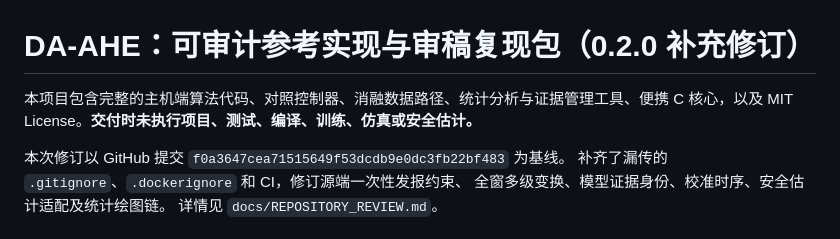
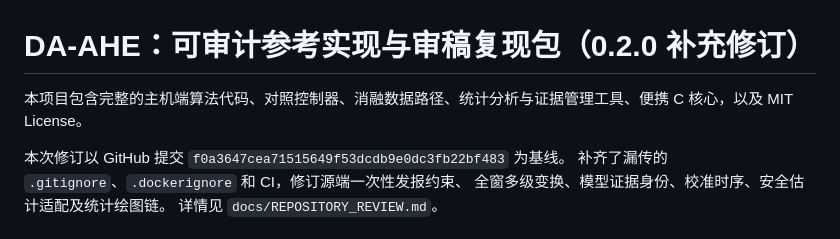
Before and after one commit to KeyComputerScience/DA-AHE, a Markdown page: README.md, the part around the change. Drawn GitHub-style.

```diff
--- a/README.md
+++ b/README.md
@@ -1,7 +1,6 @@
 # DA-AHE：可审计参考实现与审稿复现包（0.2.0 补充修订）
 
-本项目包含完整的主机端算法代码、对照控制器、消融数据路径、统计分析与证据管理工具、便携 C 核心，以及 MIT License。**交付时未执行项目、测试、编译、训练、仿真或安全估计。**
-
+本项目包含完整的主机端算法代码、对照控制器、消融数据路径、统计分析与证据管理工具、便携 C 核心，以及 MIT License。
 
 本次修订以 GitHub 提交 `f0a3647cea71515649f53dcdb9e0dc3fb22bf483` 为基线。
 补齐了漏传的 `.gitignore`、`.dockerignore` 和 CI，修订源端一次性发报约束、
```
